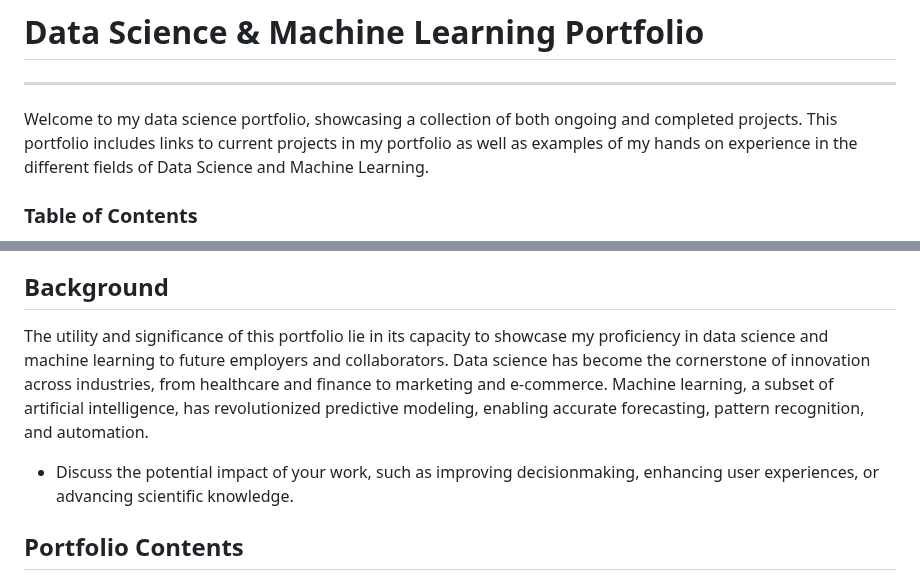
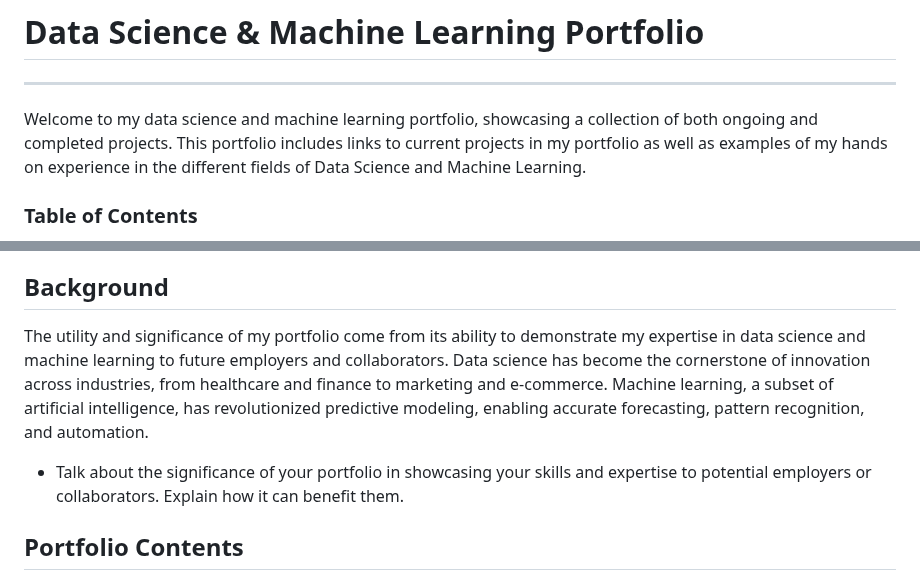
Before and after one commit to DanielGiedraitis/Data-Science-Machine-Learning-Portfolio, a Markdown page: README.md, 2 parts joined by grey strips. GitHub-like rendering.

```diff
--- a/README.md
+++ b/README.md
@@ -2,7 +2,7 @@
 
 ---
 
-Welcome to my data science portfolio, showcasing a collection of both ongoing and completed projects. This portfolio includes links to current projects in my portfolio as well as examples of my hands on experience in the different fields of Data Science and Machine Learning.
+Welcome to my data science and machine learning portfolio, showcasing a collection of both ongoing and completed projects. This portfolio includes links to current projects in my portfolio as well as examples of my hands on experience in the different fields of Data Science and Machine Learning.
 
 ### Table of Contents
 
@@ -42,8 +42,8 @@ In a world increasingly driven by data, the ability to harness the power of data
 
 
 ## Background
-The utility and significance of this portfolio lie in its capacity to showcase my proficiency in data science and machine learning to future employers and collaborators. Data science has become the cornerstone of innovation across industries, from healthcare and finance to marketing and e-commerce. Machine learning, a subset of artificial intelligence, has revolutionized predictive modeling, enabling accurate forecasting, pattern recognition, and automation.
-- Discuss the potential impact of your work, such as improving decisionmaking, enhancing user experiences, or advancing scientific knowledge.
+The utility and significance of my portfolio come from its ability to demonstrate my expertise in data science and machine learning to future employers and collaborators. Data science has become the cornerstone of innovation across industries, from healthcare and finance to marketing and e-commerce. Machine learning, a subset of artificial intelligence, has revolutionized predictive modeling, enabling accurate forecasting, pattern recognition, and automation.
+- Talk about the significance of your portfolio in showcasing your skills and expertise to potential employers or collaborators. Explain how it can benefit them.
 
 
 ## Portfolio Contents
```
